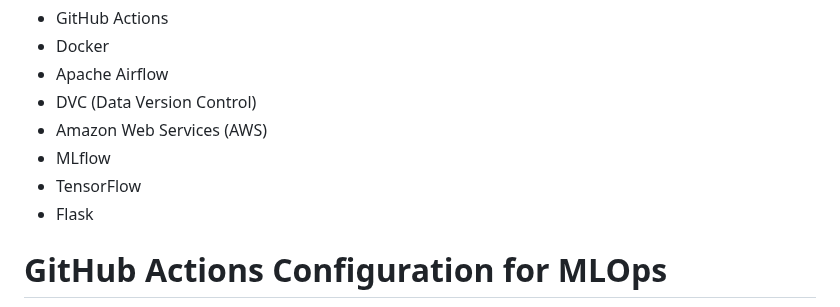
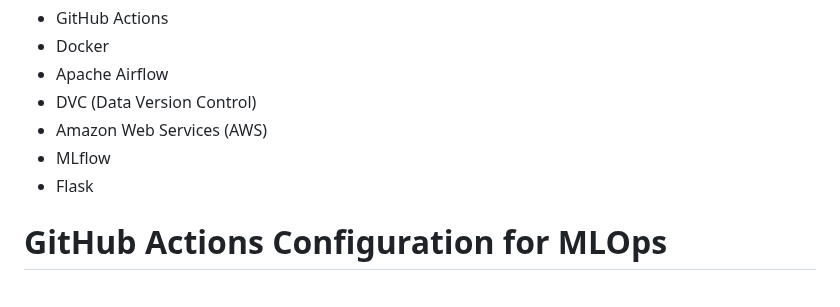
Before and after one commit to MurariHarish/Zillow-data-ML-project, a Markdown page: README.md, the part around the change. GitHub-like rendering.

```diff
--- a/README.md
+++ b/README.md
@@ -200,7 +200,6 @@ The tools used in our project include:
 - DVC (Data Version Control)
 - Amazon Web Services (AWS)
 - MLflow
-- TensorFlow
 - Flask
 
 # GitHub Actions Configuration for MLOps
```
